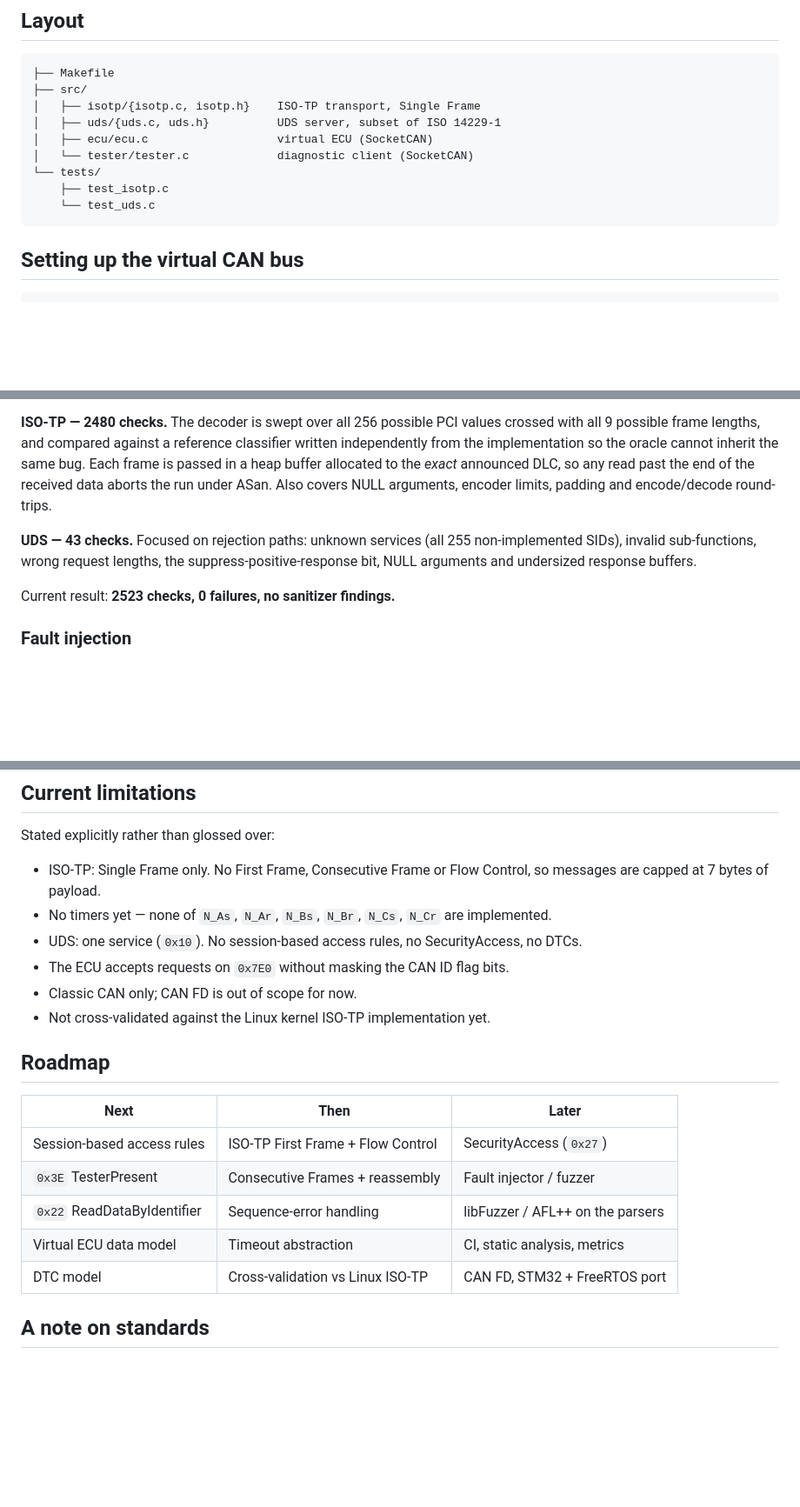
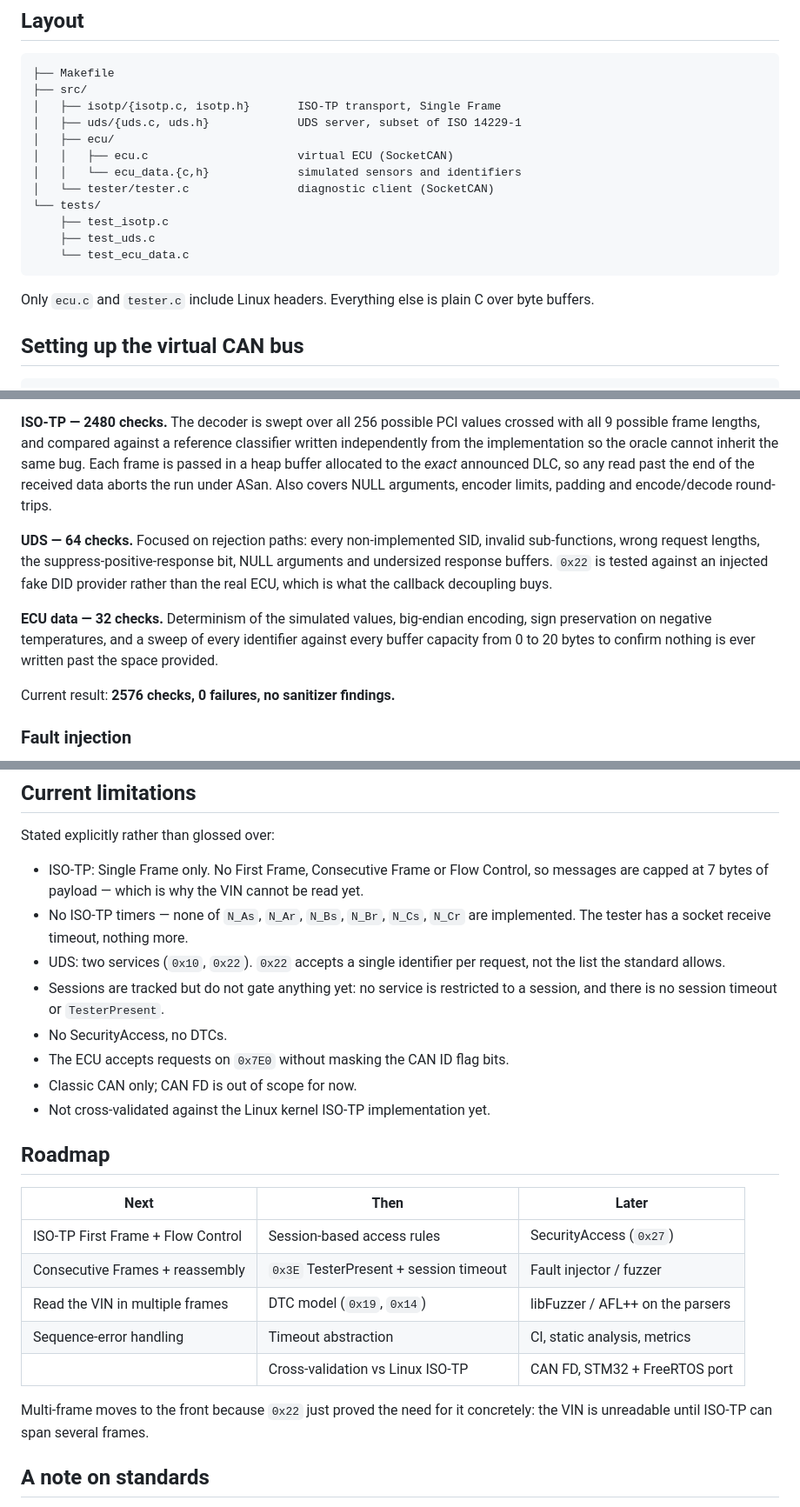
Before and after one commit to Bennmane27/hardened-diagnostic-gateway, a Markdown page: README.md, 3 parts joined by grey strips. Shown at 87% size. GitHub-like rendering; blank space fills up the shorter version.

````diff
--- a/README.md
+++ b/README.md
@@ -82,14 +90,19 @@ Like the ISO-TP layer, `uds.c` includes no system header and knows nothing about
 ```text
 ├── Makefile
 ├── src/
-│   ├── isotp/{isotp.c, isotp.h}    ISO-TP transport, Single Frame
-│   ├── uds/{uds.c, uds.h}          UDS server, subset of ISO 14229-1
-│   ├── ecu/ecu.c                   virtual ECU (SocketCAN)
-│   └── tester/tester.c             diagnostic client (SocketCAN)
+│   ├── isotp/{isotp.c, isotp.h}       ISO-TP transport, Single Frame
+│   ├── uds/{uds.c, uds.h}             UDS server, subset of ISO 14229-1
+│   ├── ecu/
+│   │   ├── ecu.c                      virtual ECU (SocketCAN)
+│   │   └── ecu_data.{c,h}             simulated sensors and identifiers
+│   └── tester/tester.c                diagnostic client (SocketCAN)
 └── tests/
     ├── test_isotp.c
-    └── test_uds.c
+    ├── test_uds.c
+    └── test_ecu_data.c
 ```
+
+Only `ecu.c` and `tester.c` include Linux headers. Everything else is plain C over byte buffers.
 
 ## Setting up the virtual CAN bus
 
@@ -183,9 +234,11 @@ Both suites are compiled with AddressSanitizer and UndefinedBehaviorSanitizer.
 
 **ISO-TP — 2480 checks.** The decoder is swept over all 256 possible PCI values crossed with all 9 possible frame lengths, and compared against a reference classifier written independently from the implementation so the oracle cannot inherit the same bug. Each frame is passed in a heap buffer allocated to the *exact* announced DLC, so any read past the end of the received data aborts the run under ASan. Also covers NULL arguments, encoder limits, padding and encode/decode round-trips.
 
-**UDS — 43 checks.** Focused on rejection paths: unknown services (all 255 non-implemented SIDs), invalid sub-functions, wrong request lengths, the suppress-positive-response bit, NULL arguments and undersized response buffers.
+**UDS — 64 checks.** Focused on rejection paths: every non-implemented SID, invalid sub-functions, wrong request lengths, the suppress-positive-response bit, NULL arguments and undersized response buffers. `0x22` is tested against an injected fake DID provider rather than the real ECU, which is what the callback decoupling buys.
 
-Current result: **2523 checks, 0 failures, no sanitizer findings.**
+**ECU data — 32 checks.** Determinism of the simulated values, big-endian encoding, sign preservation on negative temperatures, and a sweep of every identifier against every buffer capacity from 0 to 20 bytes to confirm nothing is ever written past the space provided.
+
+Current result: **2576 checks, 0 failures, no sanitizer findings.**
 
 ### Fault injection
 
@@ -203,9 +256,11 @@ Malformed frames injected on the live bus with `cansend` — truncated ISO-TP fr
 
 Stated explicitly rather than glossed over:
 
-- ISO-TP: Single Frame only. No First Frame, Consecutive Frame or Flow Control, so messages are capped at 7 bytes of payload.
-- No timers yet — none of `N_As`, `N_Ar`, `N_Bs`, `N_Br`, `N_Cs`, `N_Cr` are implemented.
-- UDS: one service (`0x10`). No session-based access rules, no SecurityAccess, no DTCs.
+- ISO-TP: Single Frame only. No First Frame, Consecutive Frame or Flow Control, so messages are capped at 7 bytes of payload — which is why the VIN cannot be read yet.
+- No ISO-TP timers — none of `N_As`, `N_Ar`, `N_Bs`, `N_Br`, `N_Cs`, `N_Cr` are implemented. The tester has a socket receive timeout, nothing more.
+- UDS: two services (`0x10`, `0x22`). `0x22` accepts a single identifier per request, not the list the standard allows.
+- Sessions are tracked but do not gate anything yet: no service is restricted to a session, and there is no session timeout or `TesterPresent`.
+- No SecurityAccess, no DTCs.
 - The ECU accepts requests on `0x7E0` without masking the CAN ID flag bits.
 - Classic CAN only; CAN FD is out of scope for now.
 - Not cross-validated against the Linux kernel ISO-TP implementation yet.
@@ -214,11 +269,13 @@ Stated explicitly rather than glossed over:
 
 | Next | Then | Later |
 |---|---|---|
-| Session-based access rules | ISO-TP First Frame + Flow Control | SecurityAccess (`0x27`) |
-| `0x3E` TesterPresent | Consecutive Frames + reassembly | Fault injector / fuzzer |
-| `0x22` ReadDataByIdentifier | Sequence-error handling | libFuzzer / AFL++ on the parsers |
-| Virtual ECU data model | Timeout abstraction | CI, static analysis, metrics |
-| DTC model | Cross-validation vs Linux ISO-TP | CAN FD, STM32 + FreeRTOS port |
+| ISO-TP First Frame + Flow Control | Session-based access rules | SecurityAccess (`0x27`) |
+| Consecutive Frames + reassembly | `0x3E` TesterPresent + session timeout | Fault injector / fuzzer |
+| Read the VIN in multiple frames | DTC model (`0x19`, `0x14`) | libFuzzer / AFL++ on the parsers |
+| Sequence-error handling | Timeout abstraction | CI, static analysis, metrics |
+| | Cross-validation vs Linux ISO-TP | CAN FD, STM32 + FreeRTOS port |
+
+Multi-frame moves to the front because `0x22` just proved the need for it concretely: the VIN is unreadable until ISO-TP can span several frames.
 
 ## A note on standards
 
````
Also changed, not shown: other parts of README.md (+56 -10 lines).
